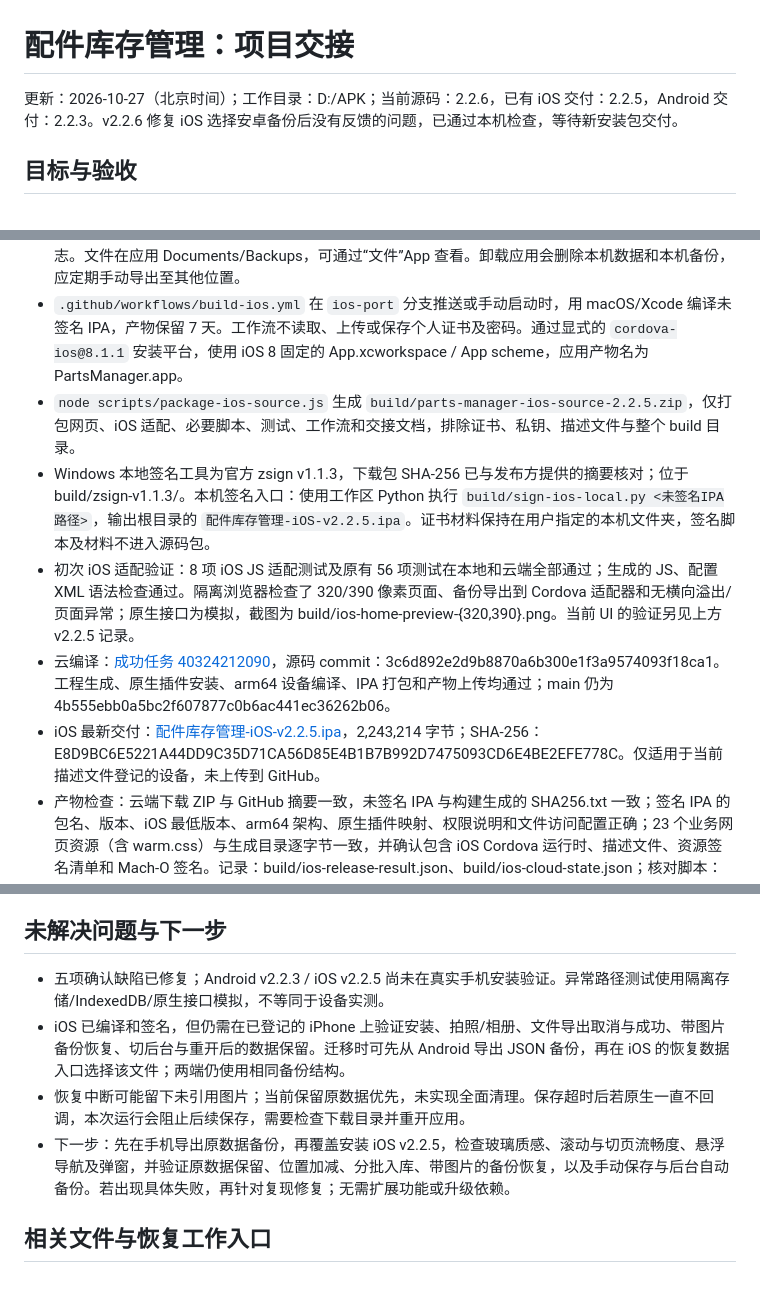
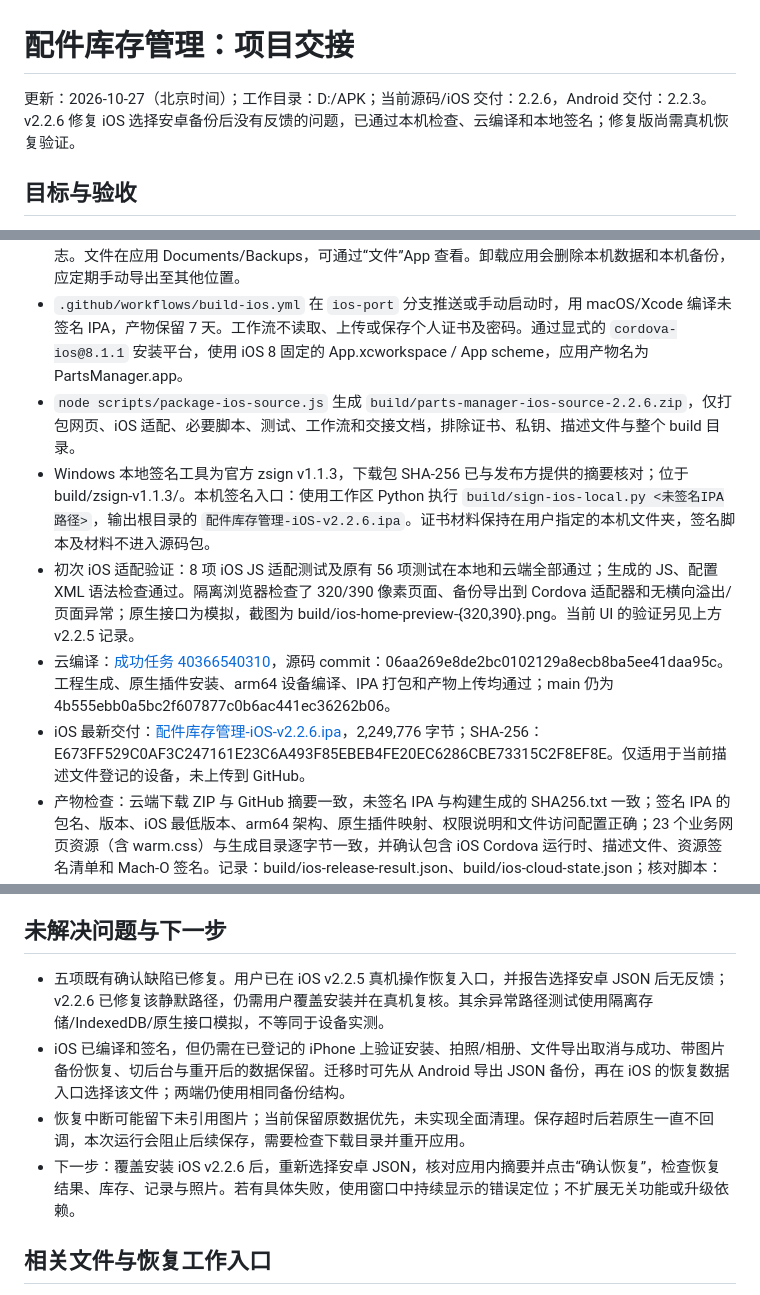
Before and after one commit to xnxxp/parts-manager, a Markdown page: README.md, 3 parts joined by grey strips. Drawn GitHub-style.

Commit message:
Record verified Android-backup restore fix and signed iOS 2.2.6 delivery [skip ci]

```diff
--- a/README.md
+++ b/README.md
@@ -1,6 +1,6 @@
 # 配件库存管理：项目交接
 
-更新：2026-10-27（北京时间）；工作目录：D:/APK；当前源码：2.2.6，已有 iOS 交付：2.2.5，Android 交付：2.2.3。v2.2.6 修复 iOS 选择安卓备份后没有反馈的问题，已通过本机检查，等待新安装包交付。
+更新：2026-10-27（北京时间）；工作目录：D:/APK；当前源码/iOS 交付：2.2.6，Android 交付：2.2.3。v2.2.6 修复 iOS 选择安卓备份后没有反馈的问题，已通过本机检查、云编译和本地签名；修复版尚需真机恢复验证。
 
 ## 目标与验收
 
@@ -51,11 +51,11 @@
 - `ios/parts-native/` 提供文件导出选择器、照片选择/拍摄及原子本机备份写入。手动导出/图片保存通过系统“文件”选择位置，取消不报告保存成功；iOS 的 Cordova 回调按请求独立归属，不使用 Android 的无编号回调队列。
 - iOS 本机自动备份每 5 秒在前台检查，并保留原有切后台触发；保存成功且修订号一致才清除待备份标志。文件在应用 Documents/Backups，可通过“文件”App 查看。卸载应用会删除本机数据和本机备份，应定期手动导出至其他位置。
 - `.github/workflows/build-ios.yml` 在 `ios-port` 分支推送或手动启动时，用 macOS/Xcode 编译未签名 IPA，产物保留 7 天。工作流不读取、上传或保存个人证书及密码。通过显式的 `cordova-ios@8.1.1` 安装平台，使用 iOS 8 固定的 App.xcworkspace / App scheme，应用产物名为 PartsManager.app。
-- `node scripts/package-ios-source.js` 生成 `build/parts-manager-ios-source-2.2.5.zip`，仅打包网页、iOS 适配、必要脚本、测试、工作流和交接文档，排除证书、私钥、描述文件与整个 build 目录。
-- Windows 本地签名工具为官方 zsign v1.1.3，下载包 SHA-256 已与发布方提供的摘要核对；位于 build/zsign-v1.1.3/。本机签名入口：使用工作区 Python 执行 `build/sign-ios-local.py <未签名IPA路径>`，输出根目录的 `配件库存管理-iOS-v2.2.5.ipa`。证书材料保持在用户指定的本机文件夹，签名脚本及材料不进入源码包。
+- `node scripts/package-ios-source.js` 生成 `build/parts-manager-ios-source-2.2.6.zip`，仅打包网页、iOS 适配、必要脚本、测试、工作流和交接文档，排除证书、私钥、描述文件与整个 build 目录。
+- Windows 本地签名工具为官方 zsign v1.1.3，下载包 SHA-256 已与发布方提供的摘要核对；位于 build/zsign-v1.1.3/。本机签名入口：使用工作区 Python 执行 `build/sign-ios-local.py <未签名IPA路径>`，输出根目录的 `配件库存管理-iOS-v2.2.6.ipa`。证书材料保持在用户指定的本机文件夹，签名脚本及材料不进入源码包。
 - 初次 iOS 适配验证：8 项 iOS JS 适配测试及原有 56 项测试在本地和云端全部通过；生成的 JS、配置 XML 语法检查通过。隔离浏览器检查了 320/390 像素页面、备份导出到 Cordova 适配器和无横向溢出/页面异常；原生接口为模拟，截图为 build/ios-home-preview-{320,390}.png。当前 UI 的验证另见上方 v2.2.5 记录。
-- 云编译：[成功任务 40324212090](https://github.com/xnxxp/parts-manager/actions/runs/40324212090)，源码 commit：3c6d892e2d9b8870a6b300e1f3a9574093f18ca1。工程生成、原生插件安装、arm64 设备编译、IPA 打包和产物上传均通过；main 仍为 4b555ebb0a5bc2f607877c0b6ac441ec36262b06。
-- iOS 最新交付：[配件库存管理-iOS-v2.2.5.ipa](./配件库存管理-iOS-v2.2.5.ipa)，2,243,214 字节；SHA-256：E8D9BC6E5221A44DD9C35D71CA56D85E4B1B7B992D7475093CD6E4BE2EFE778C。仅适用于当前描述文件登记的设备，未上传到 GitHub。
+- 云编译：[成功任务 40366540310](https://github.com/xnxxp/parts-manager/actions/runs/40366540310)，源码 commit：06aa269e8de2bc0102129a8ecb8ba5ee41daa95c。工程生成、原生插件安装、arm64 设备编译、IPA 打包和产物上传均通过；main 仍为 4b555ebb0a5bc2f607877c0b6ac441ec36262b06。
+- iOS 最新交付：[配件库存管理-iOS-v2.2.6.ipa](./配件库存管理-iOS-v2.2.6.ipa)，2,249,776 字节；SHA-256：E673FF529C0AF3C247161E23C6A493F85EBEB4FE20EC6286CBE73315C2F8EF8E。仅适用于当前描述文件登记的设备，未上传到 GitHub。
 - 产物检查：云端下载 ZIP 与 GitHub 摘要一致，未签名 IPA 与构建生成的 SHA256.txt 一致；签名 IPA 的包名、版本、iOS 最低版本、arm64 架构、原生插件映射、权限说明和文件访问配置正确；23 个业务网页资源（含 warm.css）与生成目录逐字节一致，并确认包含 iOS Cordova 运行时、描述文件、资源签名清单和 Mach-O 签名。记录：build/ios-release-result.json、build/ios-cloud-state.json；核对脚本：build/verify-ios-package.py。
 - GitHub 已连接；用户已授权在公开仓库 [xnxxp/parts-manager 的 ios-port 分支](https://github.com/xnxxp/parts-manager/tree/ios-port) 发布本次适配。main 保持原状态（package.json 2.0.20）；证书和密码始终留在本机，仅云端生成的未签名 IPA 作为 Actions 产物保存。
 
@@ -65,10 +65,10 @@
 
 ## 未解决问题与下一步
 
-- 五项确认缺陷已修复；Android v2.2.3 / iOS v2.2.5 尚未在真实手机安装验证。异常路径测试使用隔离存储/IndexedDB/原生接口模拟，不等同于设备实测。
+- 五项既有确认缺陷已修复。用户已在 iOS v2.2.5 真机操作恢复入口，并报告选择安卓 JSON 后无反馈；v2.2.6 已修复该静默路径，仍需用户覆盖安装并在真机复核。其余异常路径测试使用隔离存储/IndexedDB/原生接口模拟，不等同于设备实测。
 - iOS 已编译和签名，但仍需在已登记的 iPhone 上验证安装、拍照/相册、文件导出取消与成功、带图片备份恢复、切后台与重开后的数据保留。迁移时可先从 Android 导出 JSON 备份，再在 iOS 的恢复数据入口选择该文件；两端仍使用相同备份结构。
 - 恢复中断可能留下未引用图片；当前保留原数据优先，未实现全面清理。保存超时后若原生一直不回调，本次运行会阻止后续保存，需要检查下载目录并重开应用。
-- 下一步：先在手机导出原数据备份，再覆盖安装 iOS v2.2.5，检查玻璃质感、滚动与切页流畅度、悬浮导航及弹窗，并验证原数据保留、位置加减、分批入库、带图片的备份恢复，以及手动保存与后台自动备份。若出现具体失败，再针对复现修复；无需扩展功能或升级依赖。
+- 下一步：覆盖安装 iOS v2.2.6 后，重新选择安卓 JSON，核对应用内摘要并点击“确认恢复”，检查恢复结果、库存、记录与照片。若有具体失败，使用窗口中持续显示的错误定位；不扩展无关功能或升级依赖。
 
 ## 相关文件与恢复工作入口
 
```
Also changed, not shown: other parts of README.md (+1 -1 lines).
